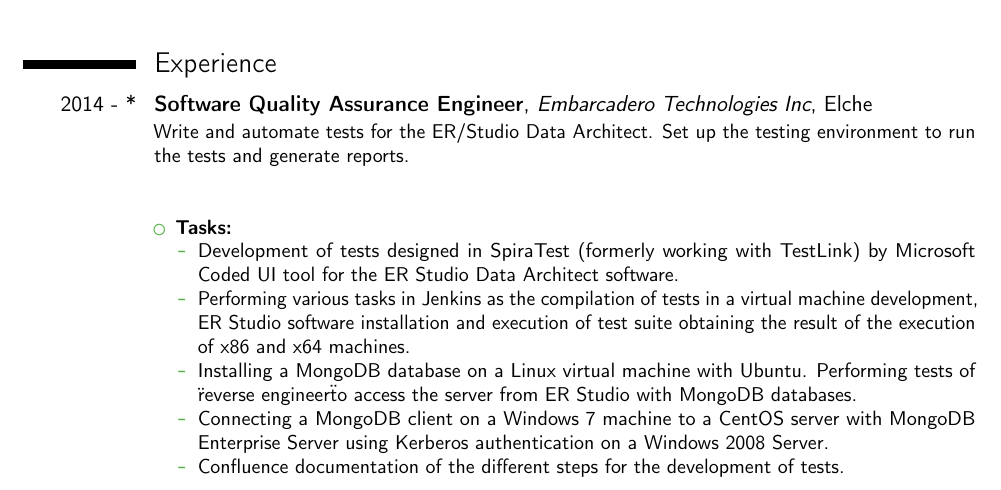
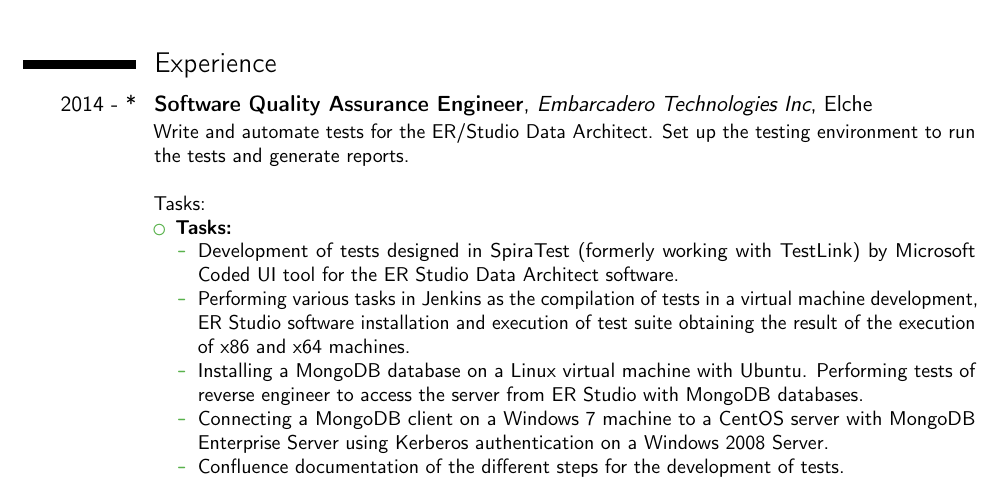
Before and after one commit to arturocandela/curriculum, a LaTeX CV (curriculum-en.tex): part of page 1 of 4, cut so that both start at the same text. Compiled offline with pdfLaTeX.

Commit message:
Ortra modificación

```diff
--- a/curriculum-en.tex
+++ b/curriculum-en.tex
@@ -90,17 +90,17 @@
 \cventry{2014 - *}{Software Quality Assurance Engineer}{Embarcadero Technologies Inc}{Elche}{}
 {Write and automate tests for the ER/Studio Data Architect. Set up the testing environment to run the tests and generate reports.
 \newline{}\newline{}
+Tasks:
 \begin{itemize}
 	\item \textbf{Tasks:}
 	\begin{itemize}
 	\item Development of tests designed in SpiraTest (formerly working with TestLink) by Microsoft Coded UI tool for the ER Studio Data Architect software.
 	\item Performing various tasks in Jenkins as the compilation of tests in a virtual machine development, ER Studio software installation and execution of test suite obtaining the result of the execution of x86 and x64 machines.
-	\item Installing a MongoDB database on a Linux virtual machine with Ubuntu. Performing tests of \"reverse engineer\" to access the server from ER Studio with MongoDB databases.
+	\item Installing a MongoDB database on a Linux virtual machine with Ubuntu. Performing tests of reverse engineer to access the server from ER Studio with MongoDB databases.
 	\item Connecting a MongoDB client on a Windows 7 machine to a CentOS server with MongoDB Enterprise Server using Kerberos authentication on a Windows 2008 Server.
 	\item Confluence documentation of the different steps for the development of tests.
 	\end{itemize}
 \end{itemize}}
-
 %
 %    UPV (Prometeo, Android, iOS & nodejs)
 %
```
